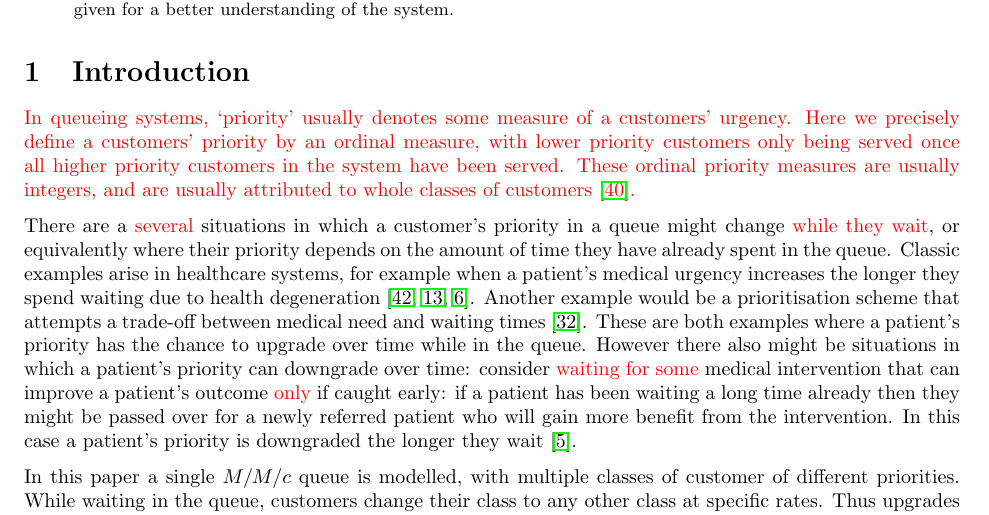
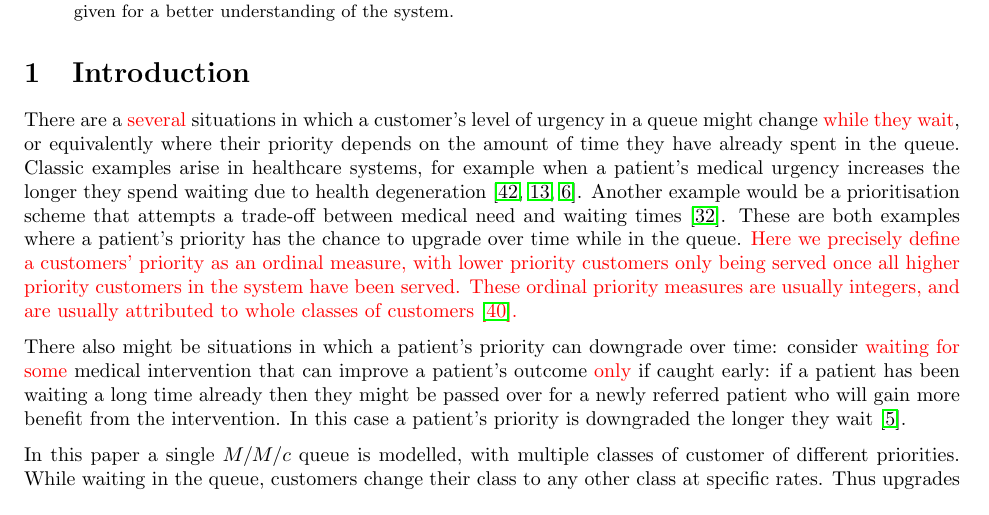
Before and after one commit to geraintpalmer/DynamicClasses, a LaTeX paper (tex/main.tex): part of page 2 of 28 before the commit and part of page 2 of 27 after it, cut so that both start at the same text. Compiled offline with pdfLaTeX.

Commit message:
Move introductory paragraph on definition of proirity
I think the way it was was quite a steep first introduction. I've still kept that paragraph but weaver that in to your general discussion.

```diff
--- a/tex/main.tex
+++ b/tex/main.tex
@@ -66,14 +66,9 @@ better understanding of the system.
 \end{abstract}
 
 \section{Introduction}
-\textcolor{red}{In queueing systems, `priority' usually denotes some measure of
-a customers' urgency. Here we precisely define a customers' priority by an
-ordinal measure, with lower priority customers only being served once all higher
-priority customers in the system have been served. These ordinal priority
-measures are usually integers, and are usually attributed to whole classes of
-customers \cite{stewart09}.}
 
-There are a \textcolor{red}{several} situations in which a customer's priority
+
+There are a \textcolor{red}{several} situations in which a customer's level of urgency
 in a queue might change \textcolor{red}{while they wait}, or equivalently where
 their priority depends on the amount of time they have already spent in the queue.
 Classic examples arise in healthcare systems, for example when a patient's
@@ -83,12 +78,19 @@ would be a prioritisation scheme that attempts a trade-off between medical need
 and waiting times \cite{powersetal23}.
 These are both examples where a patient's priority has the chance to upgrade
 over time while in the queue.
-However there also might be situations in which a patient's priority can
+\textcolor{red}{Here we precisely define a customers' priority as an
+ordinal measure, with lower priority customers only being served once all higher
+priority customers in the system have been served. These ordinal priority
+measures are usually integers, and are usually attributed to whole classes of
+customers \cite{stewart09}.}
+
+There also might be situations in which a patient's priority can
 downgrade over time: consider \textcolor{red}{waiting for some} medical intervention that can improve a
 patient's outcome \textcolor{red}{only} if caught early: if a patient has been waiting a long time
 already then they might be passed over for a newly referred patient who will
 gain more benefit from the intervention. In this case a patient's priority is
 downgraded the longer they wait \cite{dalessandro17}.
+
 
 In this paper a single $M/M/c$ queue is modelled, with multiple classes of
 customer of different priorities. While waiting in the queue, customers change
```
